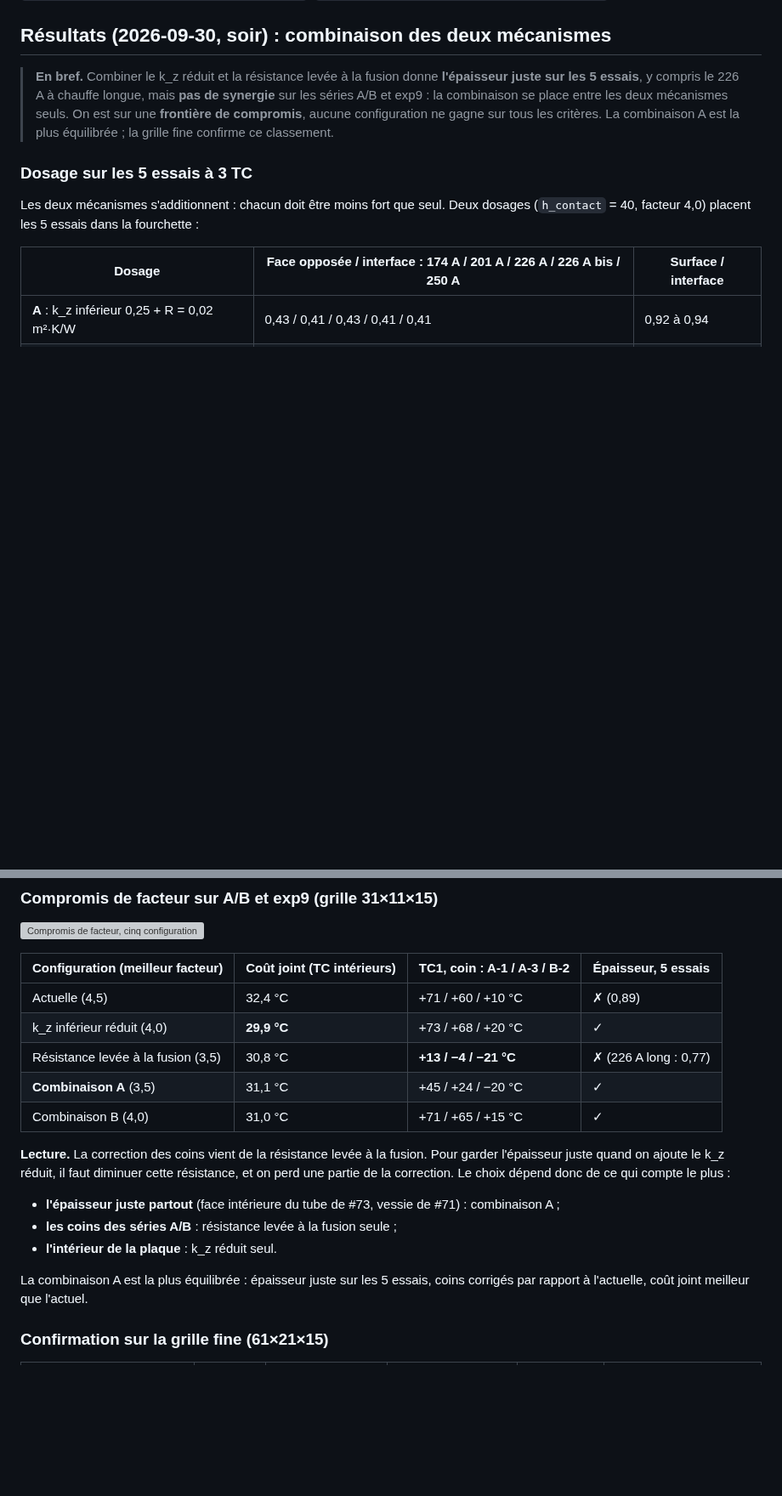
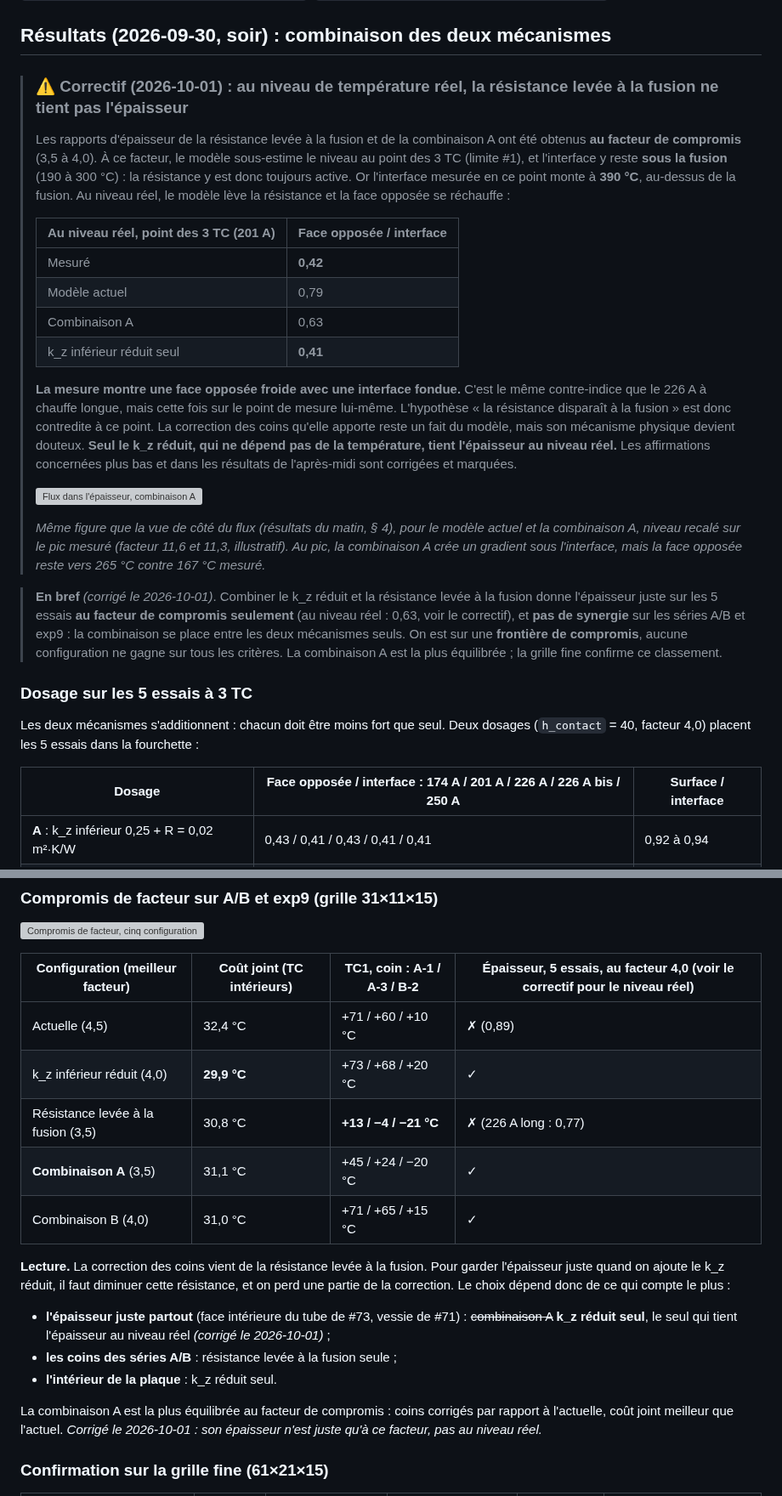
Before and after one commit to maxencesoixante/Jumeau_Soudage_Induction, a Markdown page: biblio/modele/issue74_transfert_thermique_epaisseur.md, 2 parts joined by grey strips. Shown at 85% size. GitHub-like rendering; blank space fills up the shorter version; grey boxes are pictures that could not be loaded.

Commit message:
issue #74 : correctif, la resistance levee a la fusion ne tient pas l'epaisseur au niveau reel
Co-Authored-By: Claude Opus 5.5 <noreply@anthropic.com>

```diff
--- a/biblio/modele/issue74_transfert_thermique_epaisseur.md
+++ b/biblio/modele/issue74_transfert_thermique_epaisseur.md
@@ -228,7 +228,24 @@ Scripts : `code/scripts/diag/variantes_epaisseur.py` (k_z inférieur, résistanc
 
 ## Résultats (2026-09-30, soir) : combinaison des deux mécanismes
 
-> **En bref.** Combiner le k_z réduit et la résistance levée à la fusion donne **l'épaisseur juste sur les 5 essais**, y compris le 226 A à chauffe longue, mais **pas de synergie** sur les séries A/B et exp9 : la combinaison se place entre les deux mécanismes seuls. On est sur une **frontière de compromis**, aucune configuration ne gagne sur tous les critères. La combinaison A est la plus équilibrée ; la grille fine confirme ce classement.
+> ### ⚠️ Correctif (2026-10-01) : au niveau de température réel, la résistance levée à la fusion ne tient pas l'épaisseur
+>
+> Les rapports d'épaisseur de la résistance levée à la fusion et de la combinaison A ont été obtenus **au facteur de compromis** (3,5 à 4,0). À ce facteur, le modèle sous-estime le niveau au point des 3 TC (limite #1), et l'interface y reste **sous la fusion** (190 à 300 °C) : la résistance y est donc toujours active. Or l'interface mesurée en ce point monte à **390 °C**, au-dessus de la fusion. Au niveau réel, le modèle lève la résistance et la face opposée se réchauffe :
+>
+> | Au niveau réel, point des 3 TC (201 A) | Face opposée / interface |
+> |---|---|
+> | Mesuré | **0,42** |
+> | Modèle actuel | 0,79 |
+> | Combinaison A | 0,63 |
+> | k_z inférieur réduit seul | **0,41** |
+>
+> **La mesure montre une face opposée froide avec une interface fondue.** C'est le même contre-indice que le 226 A à chauffe longue, mais cette fois sur le point de mesure lui-même. L'hypothèse « la résistance disparaît à la fusion » est donc contredite à ce point. La correction des coins qu'elle apporte reste un fait du modèle, mais son mécanisme physique devient douteux. **Seul le k_z réduit, qui ne dépend pas de la température, tient l'épaisseur au niveau réel.** Les affirmations concernées plus bas et dans les résultats de l'après-midi sont corrigées et marquées.
+>
+> ![Flux dans l'épaisseur, combinaison A](https://raw.githubusercontent.com/maxencesoixante/Jumeau_Soudage_Induction/main/biblio/labo/figures/issue74/fig74_flux_combinaison.png?v=1)
+>
+> *Même figure que la vue de côté du flux (résultats du matin, § 4), pour le modèle actuel et la combinaison A, niveau recalé sur le pic mesuré (facteur 11,6 et 11,3, illustratif). Au pic, la combinaison A crée un gradient sous l'interface, mais la face opposée reste vers 265 °C contre 167 °C mesuré.*
+
+> **En bref** *(corrigé le 2026-10-01)*. Combiner le k_z réduit et la résistance levée à la fusion donne l'épaisseur juste sur les 5 essais **au facteur de compromis seulement** (au niveau réel : 0,63, voir le correctif), et **pas de synergie** sur les séries A/B et exp9 : la combinaison se place entre les deux mécanismes seuls. On est sur une **frontière de compromis**, aucune configuration ne gagne sur tous les critères. La combinaison A est la plus équilibrée ; la grille fine confirme ce classement.
 
 ### Dosage sur les 5 essais à 3 TC
 
@@ -245,7 +262,7 @@ Le dosage A réduit k_z d'un facteur 2,6 seulement (contre 6,4 pour le k_z rédu
 
 ![Compromis de facteur, cinq configurations](https://raw.githubusercontent.com/maxencesoixante/Jumeau_Soudage_Induction/main/biblio/labo/figures/issue74/fig74_compromis_combinaison.png?v=1)
 
-| Configuration (meilleur facteur) | Coût joint (TC intérieurs) | TC1, coin : A-1 / A-3 / B-2 | Épaisseur, 5 essais |
+| Configuration (meilleur facteur) | Coût joint (TC intérieurs) | TC1, coin : A-1 / A-3 / B-2 | Épaisseur, 5 essais, au facteur 4,0 (voir le correctif pour le niveau réel) |
 |---|---|---|---|
 | Actuelle (4,5) | 32,4 °C | +71 / +60 / +10 °C | ✗ (0,89) |
 | k_z inférieur réduit (4,0) | **29,9 °C** | +73 / +68 / +20 °C | ✓ |
@@ -255,11 +272,11 @@ Le dosage A réduit k_z d'un facteur 2,6 seulement (contre 6,4 pour le k_z rédu
 
 **Lecture.** La correction des coins vient de la résistance levée à la fusion. Pour garder l'épaisseur juste quand on ajoute le k_z réduit, il faut diminuer cette résistance, et on perd une partie de la correction. Le choix dépend donc de ce qui compte le plus :
 
-- **l'épaisseur juste partout** (face intérieure du tube de #73, vessie de #71) : combinaison A ;
+- **l'épaisseur juste partout** (face intérieure du tube de #73, vessie de #71) : ~~combinaison A~~ **k_z réduit seul**, le seul qui tient l'épaisseur au niveau réel *(corrigé le 2026-10-01)* ;
 - **les coins des séries A/B** : résistance levée à la fusion seule ;
 - **l'intérieur de la plaque** : k_z réduit seul.
 
-La combinaison A est la plus équilibrée : épaisseur juste sur les 5 essais, coins corrigés par rapport à l'actuelle, coût joint meilleur que l'actuel.
+La combinaison A est la plus équilibrée au facteur de compromis : coins corrigés par rapport à l'actuelle, coût joint meilleur que l'actuel. *Corrigé le 2026-10-01 : son épaisseur n'est juste qu'à ce facteur, pas au niveau réel.*
 
 ### Confirmation sur la grille fine (61×21×15)
 
```
Also changed, not shown: other parts of biblio/modele/issue74_transfert_thermique_epaisseur.md (+3 -3 lines).
